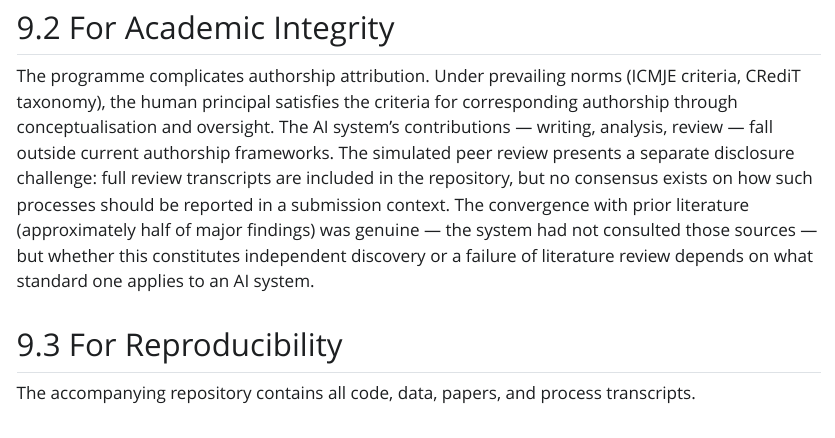
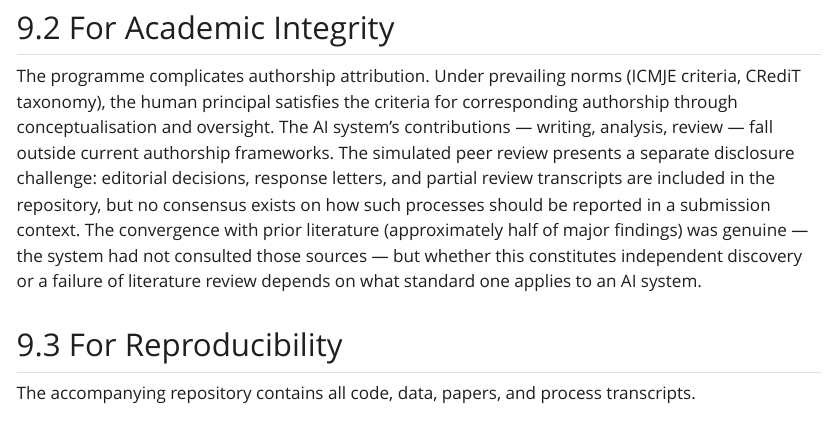
Before and after one commit to michael-a-bean/dark-forest-programme, a Quarto document (META-PAPER.qmd): the page in a window 1100 px wide, from 7190 px down. The pictures show the output file META-PAPER.html that the author committed with the source, opened offline; Quarto's library style sheets are replaced by a plain one without menus.

Commit message:
Fix review transcripts claim: partial, not full. Correct per factual audit.

```diff
--- a/META-PAPER.qmd
+++ b/META-PAPER.qmd
@@ -355,8 +355,8 @@ The programme complicates authorship attribution. Under prevailing norms
 criteria for corresponding authorship through conceptualisation and
 oversight. The AI system's contributions --- writing, analysis, review ---
 fall outside current authorship frameworks. The simulated peer review
-presents a separate disclosure challenge: full review transcripts are
-included in the repository, but no consensus exists on how such processes
+presents a separate disclosure challenge: editorial decisions, response letters, and partial review transcripts
+are included in the repository, but no consensus exists on how such processes
 should be reported in a submission context. The convergence with prior
 literature (approximately half of major findings) was genuine --- the
 system had not consulted those sources --- but whether this constitutes
```
Also changed, not shown: META-PAPER.html.
